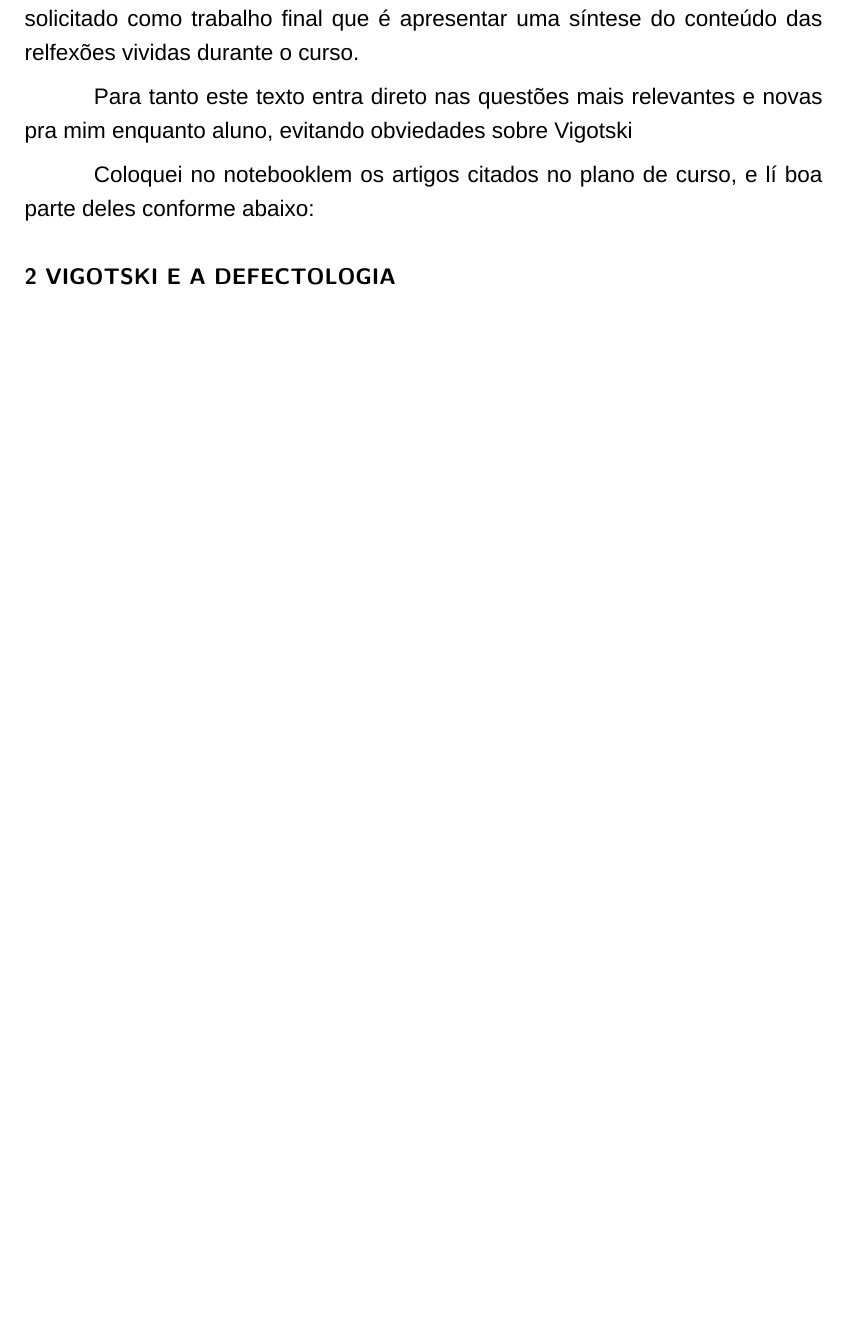
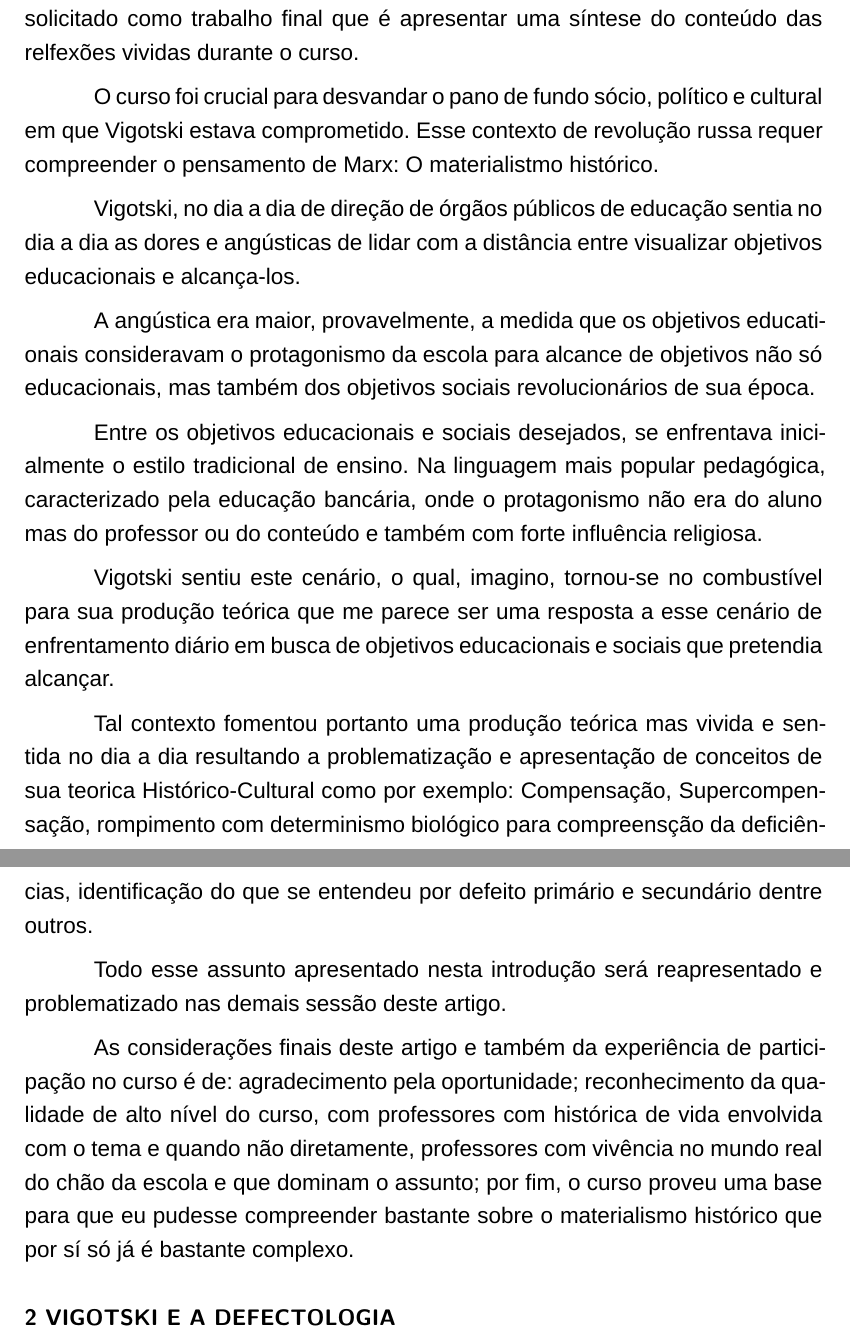
Before and after one commit to wagnermarques/artigo-revinfor, a LaTeX document (artigos/artigo_curso_defectologia_vigostky/main.tex): part of page 2 of 3 before the commit and two parts of pages 2 and 3 of 4 after it, the two joined at a grey line, cut so that both start at the same text, the shorter picture padded with empty space. Compiled offline with XeLaTeX; a missing font is replaced by an installed copy or a similar font.

Commit message:
escrevendo artigo trabalho final Vigotsky

```diff
--- a/artigos/artigo_curso_defectologia_vigostky/main.tex
+++ b/artigos/artigo_curso_defectologia_vigostky/main.tex
@@ -69,12 +69,49 @@ suas Influências na Educação Especial da CDeP3 - Unesp. O objetivo é
 atender ao solicitado como trabalho final que é apresentar uma síntese
 do conteúdo das relfexões vividas durante o curso.
 
-Para tanto este texto entra direto nas questões mais relevantes e
-novas pra mim enquanto aluno, evitando obviedades sobre \Vig{}
+O curso foi crucial para desvandar o pano de fundo sócio, político e
+cultural em que \Vig{} estava comprometido. Esse contexto de revolução
+russa requer compreender o pensamento de Marx: O materialistmo
+histórico.
 
-Coloquei no notebooklem os artigos citados no plano de curso, e lí boa
-parte deles conforme abaixo:
+\Vig{}, no dia a dia de direção de órgãos públicos de educação sentia
+no dia a dia as dores e angústicas de lidar com a distância entre visualizar objetivos
+educacionais e alcança-los.
 
+A angústica era maior, provavelmente, a medida que os objetivos
+educationais consideravam o protagonismo da escola para alcance de
+objetivos não só educacionais, mas também dos objetivos sociais
+revolucionários de sua época.
+
+Entre os objetivos educacionais e sociais desejados, se enfrentava
+inicialmente o estilo tradicional de ensino. Na linguagem mais popular
+pedagógica, caracterizado pela educação bancária, onde o protagonismo
+não era do aluno mas do professor ou do conteúdo e também com forte
+influência religiosa.
+
+\Vig{} sentiu este cenário, o qual, imagino, tornou-se no combustível
+para sua produção teórica que me parece ser uma resposta a esse
+cenário de enfrentamento diário em busca de objetivos educacionais e
+sociais que pretendia alcançar.
+
+Tal contexto fomentou portanto uma produção teórica mas vivida e
+sentida no dia a dia resultando a problematização e apresentação de
+conceitos de sua teorica Histórico-Cultural como por exemplo:
+Compensação, Supercompensação, rompimento com determinismo biológico
+para compreensção da deficiências, identificação do que se entendeu
+por defeito primário e secundário dentre outros.
+
+Todo esse assunto apresentado nesta introdução será reapresentado e
+problematizado nas demais sessão deste artigo.
+
+As considerações finais deste artigo e também da experiência de
+participação no curso é de: agradecimento pela oportunidade;
+reconhecimento da qualidade de alto nível do curso, com professores
+com histórica de vida envolvida com o tema e quando não diretamente,
+professores com vivência no mundo real do chão da escola e que dominam
+o assunto; por fim, o curso proveu uma base para que eu pudesse
+compreender bastante sobre o materialismo histórico que por sí só já é
+bastante complexo.
 
 
 \section{Vigotski e a Defectologia}
```
